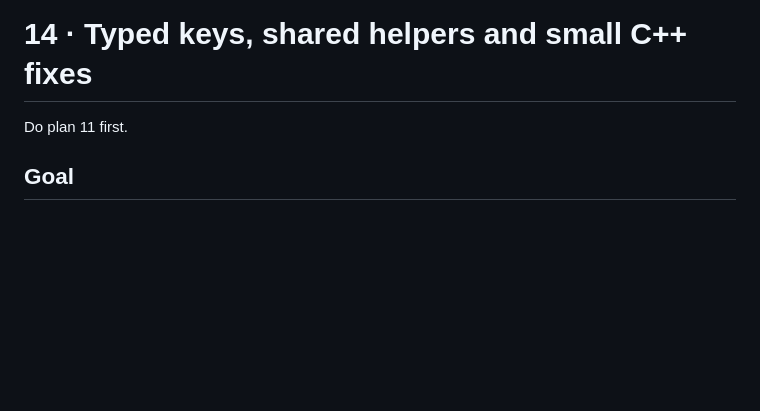
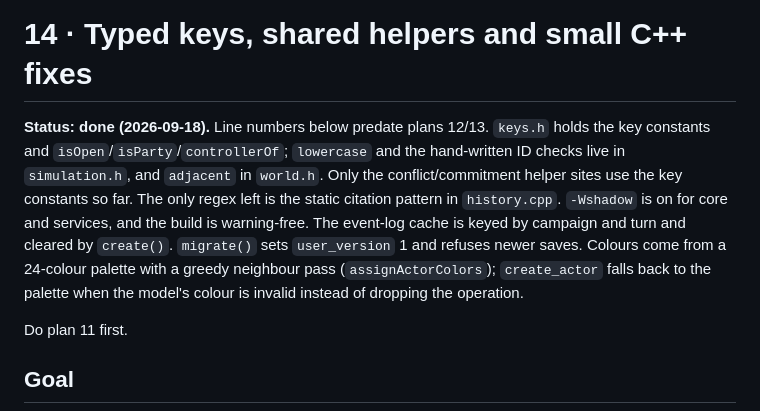
Before and after one commit to rafaelfrancisco-dev/LocalHistoria, a Markdown page: plans/14-typed-keys-and-small-fixes.md, the part around the change. GitHub-like rendering; blank space fills up the shorter version.

Commit message:
Mark plan 14 done
Co-Authored-By: Claude Opus 5 <noreply@anthropic.com>

```diff
--- a/plans/14-typed-keys-and-small-fixes.md
+++ b/plans/14-typed-keys-and-small-fixes.md
@@ -1,4 +1,6 @@
 # 14 · Typed keys, shared helpers and small C++ fixes
+
+**Status: done (2026-09-18).** Line numbers below predate plans 12/13. `keys.h` holds the key constants and `isOpen`/`isParty`/`controllerOf`; `lowercase` and the hand-written ID checks live in `simulation.h`, and `adjacent` in `world.h`. Only the conflict/commitment helper sites use the key constants so far. The only regex left is the static citation pattern in `history.cpp`. `-Wshadow` is on for core and services, and the build is warning-free. The event-log cache is keyed by campaign and turn and cleared by `create()`. `migrate()` sets `user_version` 1 and refuses newer saves. Colours come from a 24-colour palette with a greedy neighbour pass (`assignActorColors`); `create_actor` falls back to the palette when the model's colour is invalid instead of dropping the operation.
 
 Do plan 11 first.
 
```
